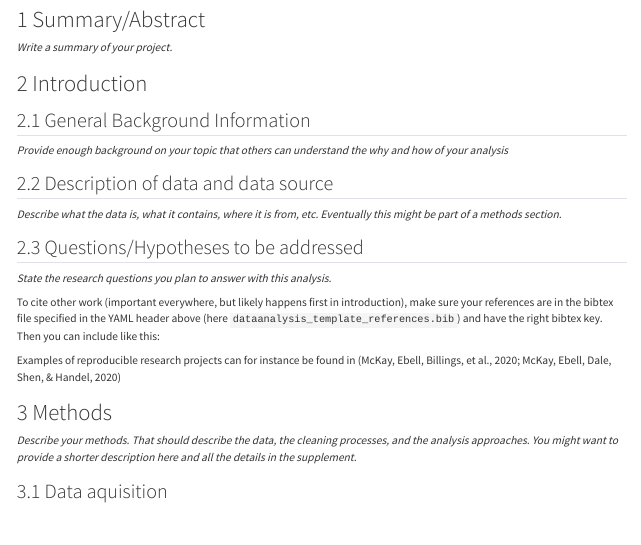
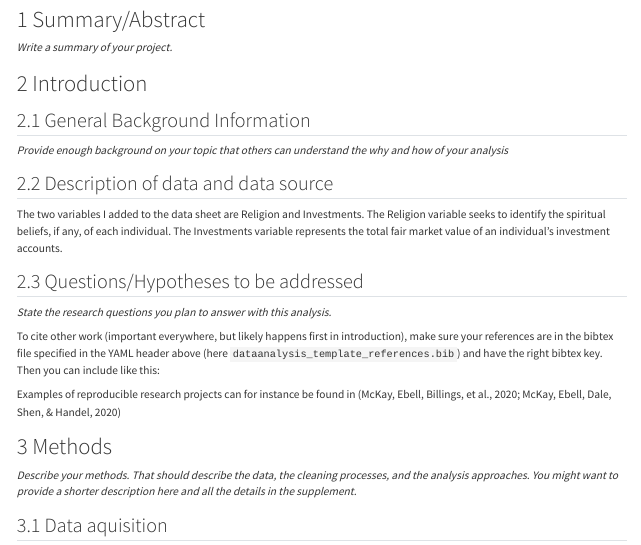
Before and after one commit to psilosanctum/collinreal-P2-portfolio, a Quarto document (starter-analysis-exercise/products/report/starter-analysis-report.qmd): the page in a window 1100 px wide, from 200 px down. Rendered offline with R 4.5, knitr and Pandoc in place of Quarto, with nearby package versions.

Commit message:
create & save exampledata2 dataset, add description to starter-analysis-report

```diff
--- a/starter-analysis-exercise/products/report/starter-analysis-report.qmd
+++ b/starter-analysis-exercise/products/report/starter-analysis-report.qmd
@@ -39,7 +39,7 @@ _Write a summary of your project._
 _Provide enough background on your topic that others can understand the why and how of your analysis_
 
 ## Description of data and data source
-_Describe what the data is, what it contains, where it is from, etc. Eventually this might be part of a methods section._
+The two variables I added to the data sheet are Religion and Investments. The Religion variable seeks to identify the spiritual beliefs, if any, of each individual. The Investments variable represents the total fair market value of an individual's investment accounts.
 
 ## Questions/Hypotheses to be addressed
 _State the research questions you plan to answer with this analysis._
```
Also changed, not shown: starter-analysis-exercise/data/raw-data/exampledata2.xlsx (added).
